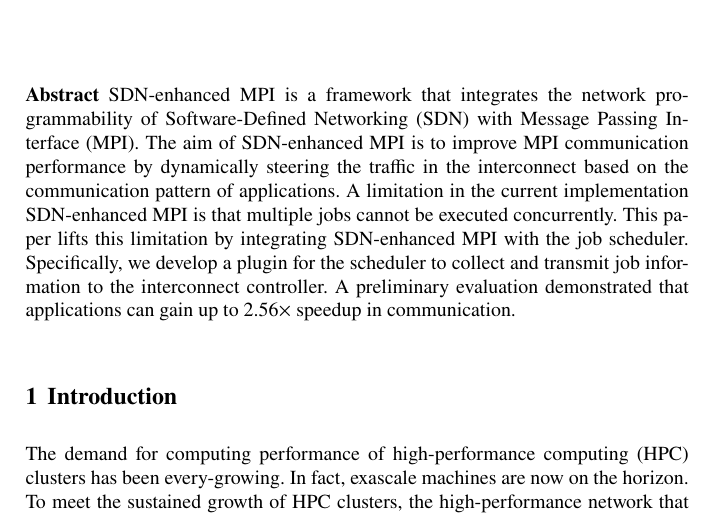
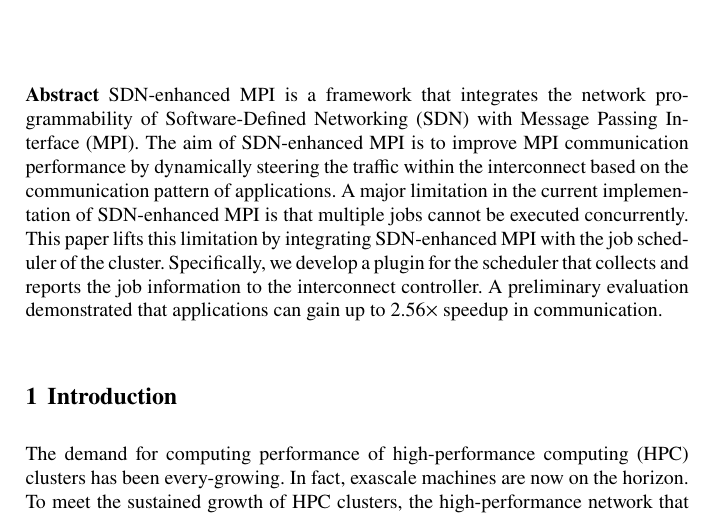
Before and after one commit to keichi/wssp2019, a LaTeX thesis (src/main.tex): part of page 1 of 10, cut so that both start at the same text. Compiled offline with pdfLaTeX.

Commit message:
Update abstract

```diff
--- a/src/main.tex
+++ b/src/main.tex
@@ -65,28 +65,28 @@ Cybermedia Center, Osaka University, 5-1 Mihogaoka, Ibaraki, Osaka, Japan\\
 SDN-enhanced MPI is a framework that integrates the network programmability of
 Software-Defined Networking (SDN) with Message Passing Interface (MPI). The
 aim of SDN-enhanced MPI is to improve MPI communication performance by
-dynamically steering the traffic in the interconnect based on the
-communication pattern of applications. A limitation in the current
-implementation SDN-enhanced MPI is that multiple jobs cannot be executed
+dynamically steering the traffic within the interconnect based on the
+communication pattern of applications. A major limitation in the current
+implementation of SDN-enhanced MPI is that multiple jobs cannot be executed
 concurrently. This paper lifts this limitation  by integrating SDN-enhanced
-MPI with the job scheduler. Specifically, we develop a plugin for the
-scheduler to collect and transmit job information to the  interconnect
-controller. A preliminary evaluation demonstrated that applications can gain
-up to 2.56$\times$ speedup in communication.
+MPI with the job scheduler of the cluster. Specifically, we develop a plugin
+for the scheduler that collects and reports the job information to the
+interconnect controller. A preliminary evaluation demonstrated that
+applications can gain up to 2.56$\times$ speedup in communication.
 }
 
 \abstract{%
 SDN-enhanced MPI is a framework that integrates the network programmability of
 Software-Defined Networking (SDN) with Message Passing Interface (MPI). The
 aim of SDN-enhanced MPI is to improve MPI communication performance by
-dynamically steering the traffic in the interconnect based on the
-communication pattern of applications. A limitation in the current
-implementation SDN-enhanced MPI is that multiple jobs cannot be executed
+dynamically steering the traffic within the interconnect based on the
+communication pattern of applications. A major limitation in the current
+implementation of SDN-enhanced MPI is that multiple jobs cannot be executed
 concurrently. This paper lifts this limitation  by integrating SDN-enhanced
-MPI with the job scheduler. Specifically, we develop a plugin for the
-scheduler to collect and transmit job information to the  interconnect
-controller. A preliminary evaluation demonstrated that applications can gain
-up to 2.56$\times$ speedup in communication.
+MPI with the job scheduler of the cluster. Specifically, we develop a plugin
+for the scheduler that collects and reports the job information to the
+interconnect controller. A preliminary evaluation demonstrated that
+applications can gain up to 2.56$\times$ speedup in communication.
 }
 
 \section{Introduction}\label{kt:sec:i}
```
